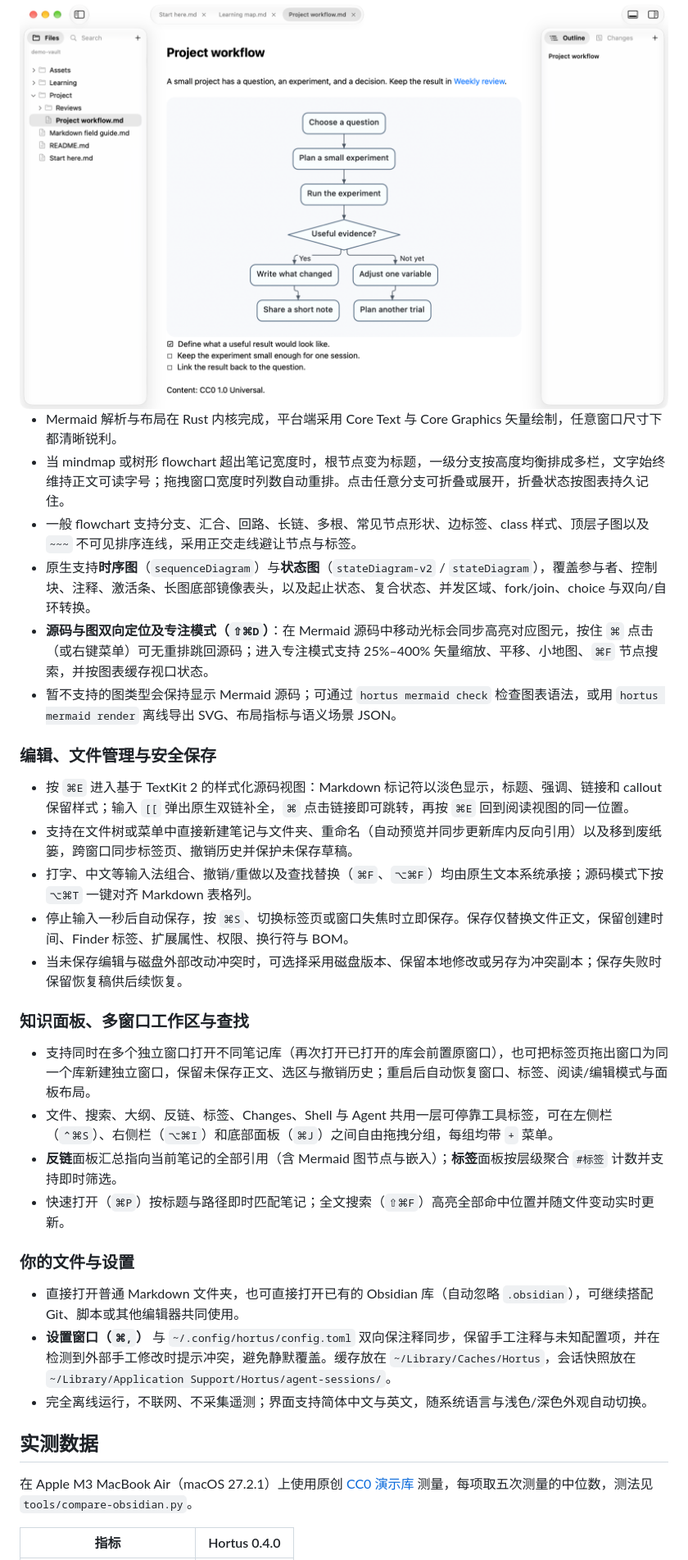
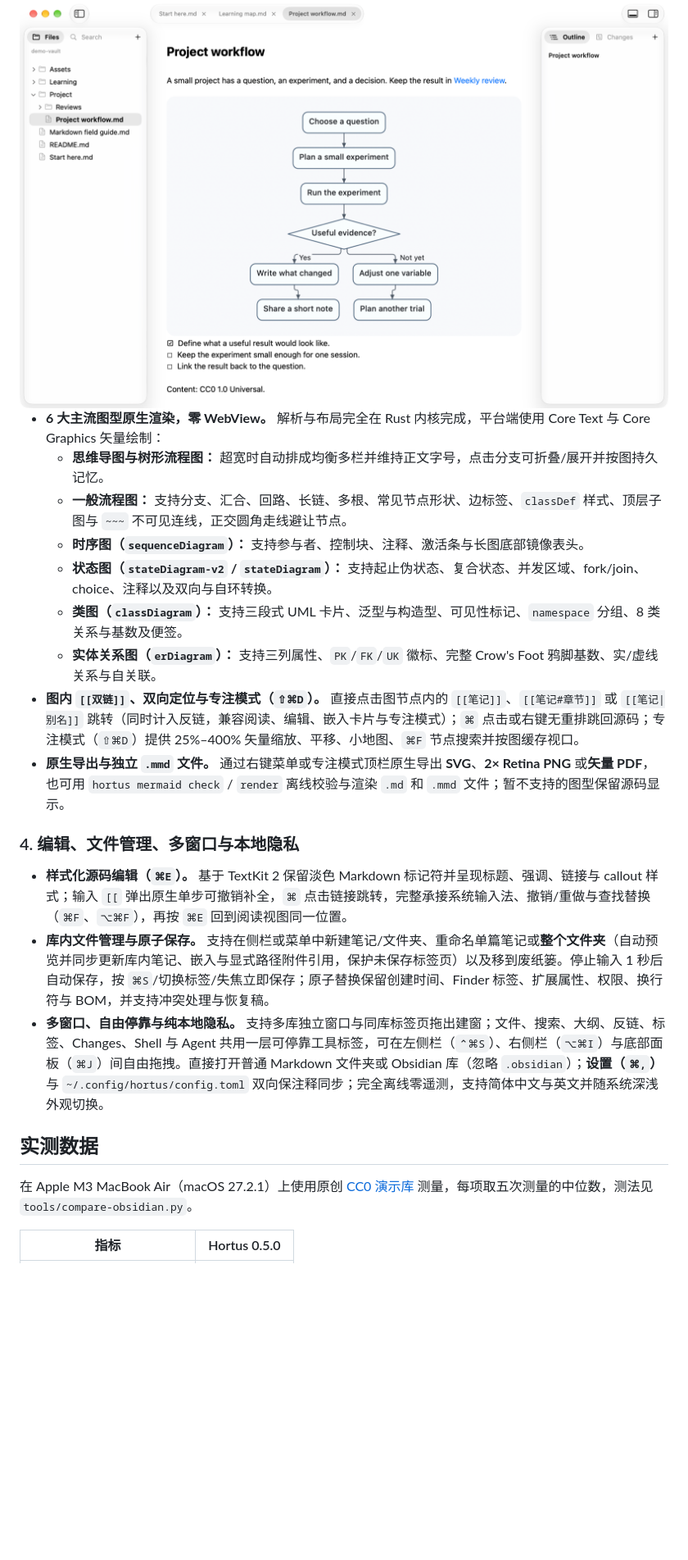
Before and after one commit to groundgrounder/Hortus, a Markdown page: README.zh-CN.md, the part around one of its changes. Shown at 82% size. Drawn GitHub-style; blank space fills up the shorter version.

```diff
--- a/README.zh-CN.md
+++ b/README.zh-CN.md
@@ -54,37 +65,25 @@ Hortus 是一款面向阅读与 AI Agent 协作的原生 macOS Markdown 知识
   <img alt="Hortus 原生渲染 Mermaid 一般流程图，展示正交折线、菱形判断、边标签以及下方的任务列表" src="docs/images/flowchart-light.png" width="800">
 </picture>
 
-- Mermaid 解析与布局在 Rust 内核完成，平台端采用 Core Text 与 Core Graphics 矢量绘制，任意窗口尺寸下都清晰锐利。
-- 当 mindmap 或树形 flowchart 超出笔记宽度时，根节点变为标题，一级分支按高度均衡排成多栏，文字始终维持正文可读字号；拖拽窗口宽度时列数自动重排。点击任意分支可折叠或展开，折叠状态按图表持久记住。
-- 一般 flowchart 支持分支、汇合、回路、长链、多根、常见节点形状、边标签、class 样式、顶层子图以及 `~~~` 不可见排序连线，采用正交走线避让节点与标签。
-- 原生支持**时序图**（`sequenceDiagram`）与**状态图**（`stateDiagram-v2` / `stateDiagram`），覆盖参与者、控制块、注释、激活条、长图底部镜像表头，以及起止状态、复合状态、并发区域、fork/join、choice 与双向/自环转换。
-- **源码与图双向定位及专注模式（`⇧⌘D`）**：在 Mermaid 源码中移动光标会同步高亮对应图元，按住 `⌘` 点击（或右键菜单）可无重排跳回源码；进入专注模式支持 25%–400% 矢量缩放、平移、小地图、`⌘F` 节点搜索，并按图表缓存视口状态。
-- 暂不支持的图类型会保持显示 Mermaid 源码；可通过 `hortus mermaid check` 检查图表语法，或用 `hortus mermaid render` 离线导出 SVG、布局指标与语义场景 JSON。
+- **6 大主流图型原生渲染，零 WebView。** 解析与布局完全在 Rust 内核完成，平台端使用 Core Text 与 Core Graphics 矢量绘制：
+  - **思维导图与树形流程图：** 超宽时自动排成均衡多栏并维持正文字号，点击分支可折叠/展开并按图持久记忆。
+  - **一般流程图：** 支持分支、汇合、回路、长链、多根、常见节点形状、边标签、`classDef` 样式、顶层子图与 `~~~` 不可见连线，正交圆角走线避让节点。
+  - **时序图（`sequenceDiagram`）：** 支持参与者、控制块、注释、激活条与长图底部镜像表头。
+  - **状态图（`stateDiagram-v2` / `stateDiagram`）：** 支持起止伪状态、复合状态、并发区域、fork/join、choice、注释以及双向与自环转换。
+  - **类图（`classDiagram`）：** 支持三段式 UML 卡片、泛型与构造型、可见性标记、`namespace` 分组、8 类关系与基数及便签。
+  - **实体关系图（`erDiagram`）：** 支持三列属性、`PK`/`FK`/`UK` 徽标、完整 Crow's Foot 鸦脚基数、实/虚线关系与自关联。
+- **图内 `[[双链]]`、双向定位与专注模式（`⇧⌘D`）。** 直接点击图节点内的 `[[笔记]]`、`[[笔记#章节]]` 或 `[[笔记|别名]]` 跳转（同时计入反链，兼容阅读、编辑、嵌入卡片与专注模式）；`⌘` 点击或右键无重排跳回源码；专注模式（`⇧⌘D`）提供 25%–400% 矢量缩放、平移、小地图、`⌘F` 节点搜索并按图缓存视口。
+- **原生导出与独立 `.mmd` 文件。** 通过右键菜单或专注模式顶栏原生导出 **SVG**、**2× Retina PNG** 或**矢量 PDF**，也可用 `hortus mermaid check` / `render` 离线校验与渲染 `.md` 和 `.mmd` 文件；暂不支持的图型保留源码显示。
 
-### 编辑、文件管理与安全保存
+### 4. 编辑、文件管理、多窗口与本地隐私
 
-- 按 `⌘E` 进入基于 TextKit 2 的样式化源码视图：Markdown 标记符以淡色显示，标题、强调、链接和 callout 保留样式；输入 `[[` 弹出原生双链补全，`⌘` 点击链接即可跳转，再按 `⌘E` 回到阅读视图的同一位置。
-- 支持在文件树或菜单中直接新建笔记与文件夹、重命名（自动预览并同步更新库内反向引用）以及移到废纸篓，跨窗口同步标签页、撤销历史并保护未保存草稿。
-- 打字、中文等输入法组合、撤销/重做以及查找替换（`⌘F`、`⌥⌘F`）均由原生文本系统承接；源码模式下按 `⌥⌘T` 一键对齐 Markdown 表格列。
-- 停止输入一秒后自动保存，按 `⌘S`、切换标签页或窗口失焦时立即保存。保存仅替换文件正文，保留创建时间、Finder 标签、扩展属性、权限、换行符与 BOM。
-- 当未保存编辑与磁盘外部改动冲突时，可选择采用磁盘版本、保留本地修改或另存为冲突副本；保存失败时保留恢复稿供后续恢复。
-
-### 知识面板、多窗口工作区与查找
-
-- 支持同时在多个独立窗口打开不同笔记库（再次打开已打开的库会前置原窗口），也可把标签页拖出窗口为同一个库新建独立窗口，保留未保存正文、选区与撤销历史；重启后自动恢复窗口、标签、阅读/编辑模式与面板布局。
-- 文件、搜索、大纲、反链、标签、Changes、Shell 与 Agent 共用一层可停靠工具标签，可在左侧栏（`⌃⌘S`）、右侧栏（`⌥⌘I`）和底部面板（`⌘J`）之间自由拖拽分组，每组均带 `+` 菜单。
-- **反链**面板汇总指向当前笔记的全部引用（含 Mermaid 图节点与嵌入）；**标签**面板按层级聚合 `#标签` 计数并支持即时筛选。
-- 快速打开（`⌘P`）按标题与路径即时匹配笔记；全文搜索（`⇧⌘F`）高亮全部命中位置并随文件变动实时更新。
-
-### 你的文件与设置
-
-- 直接打开普通 Markdown 文件夹，也可直接打开已有的 Obsidian 库（自动忽略 `.obsidian`），可继续搭配 Git、脚本或其他编辑器共同使用。
-- **设置窗口（`⌘,`）** 与 `~/.config/hortus/config.toml` 双向保注释同步，保留手工注释与未知配置项，并在检测到外部手工修改时提示冲突，避免静默覆盖。缓存放在 `~/Library/Caches/Hortus`，会话快照放在 `~/Library/Application Support/Hortus/agent-sessions/`。
-- 完全离线运行，不联网、不采集遥测；界面支持简体中文与英文，随系统语言与浅色/深色外观自动切换。
+- **样式化源码编辑（`⌘E`）。** 基于 TextKit 2 保留淡色 Markdown 标记符并呈现标题、强调、链接与 callout 样式；输入 `[[` 弹出原生单步可撤销补全，`⌘` 点击链接跳转，完整承接系统输入法、撤销/重做与查找替换（`⌘F`、`⌥⌘F`），再按 `⌘E` 回到阅读视图同一位置。
+- **库内文件管理与原子保存。** 支持在侧栏或菜单中新建笔记/文件夹、重命名单篇笔记或**整个文件夹**（自动预览并同步更新库内笔记、嵌入与显式路径附件引用，保护未保存标签页）以及移到废纸篓。停止输入 1 秒后自动保存，按 `⌘S`/切换标签/失焦立即保存；原子替换保留创建时间、Finder 标签、扩展属性、权限、换行符与 BOM，并支持冲突处理与恢复稿。
+- **多窗口、自由停靠与纯本地隐私。** 支持多库独立窗口与同库标签页拖出建窗；文件、搜索、大纲、反链、标签、Changes、Shell 与 Agent 共用一层可停靠工具标签，可在左侧栏（`⌃⌘S`）、右侧栏（`⌥⌘I`）与底部面板（`⌘J`）间自由拖拽。直接打开普通 Markdown 文件夹或 Obsidian 库（忽略 `.obsidian`）；**设置（`⌘,`）** 与 `~/.config/hortus/config.toml` 双向保注释同步；完全离线零遥测，支持简体中文与英文并随系统深浅外观切换。
 
 ## 实测数据
 
 在 Apple M3 MacBook Air（macOS 27.2.1）上使用原创 [CC0 演示库](fixtures/demo-vault/README.md) 测量，每项取五次测量的中位数，测法见 `tools/compare-obsidian.py`。
 
-| 指标 | Hortus 0.4.0 |
+| 指标 | Hortus 0.5.0 |
 |---|---|
```
Also changed, not shown: other parts of README.zh-CN.md (+50 -35 lines), README.md (+63 -60 lines), docs/images/architecture-dark.png, docs/images/architecture-light.png, docs/images/architecture-zh-dark.png, docs/images/architecture-zh-light.png, 6 other files.
